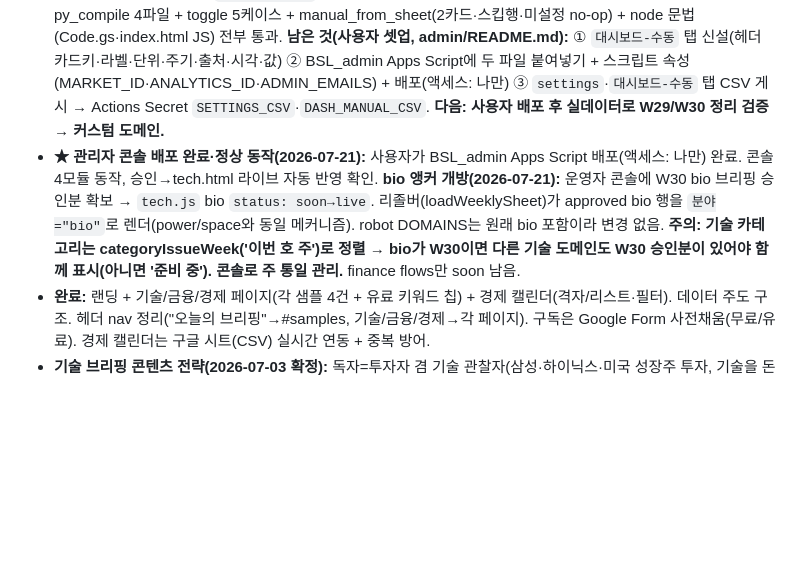
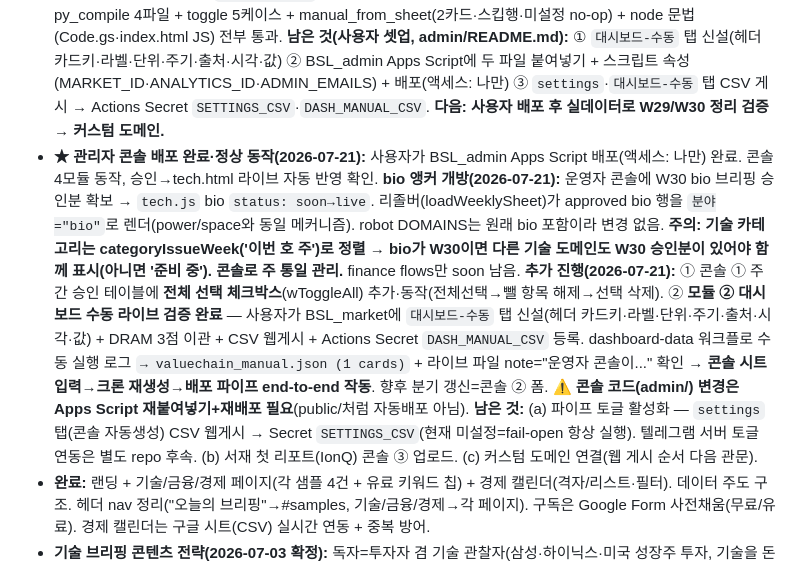
Before and after one commit to SK-Jeong-0513/briefing-signal-lab, a Markdown page: docs/HANDOFF.md, the part around the change. GitHub-like rendering; blank space fills up the shorter version.

Commit message:
@ docs(handoff): 2026-07-21 진행 반영 — 콘솔 배포·bio·select-all·모듈② 라이브
관리자 콘솔 배포·동작, bio 앵커 개방, 주간 승인 전체선택, 모듈② 대시보드 수동
end-to-end 검증(시트→크론→재생성→배포) 기록. 남은 것: 토글 SETTINGS_CSV,
서재 IonQ, 커스텀 도메인.

Co-Authored-By: Claude Opus 4.8 <noreply@anthropic.com>
@

```diff
--- a/docs/HANDOFF.md
+++ b/docs/HANDOFF.md
@@ -16,7 +16,7 @@
 - **자동화 현황 & a/c/d 검토(2026-07-20):** a(주간 기술·금융·경제)=반자동(로봇→시트 approve→사이트). b(시장 텔레그램)=자동. c(대시보드)=자동(평일 cron, 수동은 DRAM 계약가 카드 분기 1회뿐). d(서재)=시트 업로드 경로로 **보완 완료**. e(경제캘린더)=반자동(별도 앱→시트). **통합 결론:** a·c(수동카드)·d·방문통계는 정식 웹사이트의 **'운영자 관리자 콘솔'**(초안 승인 UI + 대시보드 편집 + 서재 업로드 + 방문 통계 + 백엔드/인증/DB)로 수렴 = Phase 2 핵심 산출물. 그 전까진 시트+Apps Script 임시 스택 유지.
 - **★ 관리자 콘솔(Phase 2) 기획 확정(2026-07-20) — [docs/admin-console-plan.md](admin-console-plan.md):** 3결정=①Apps Script+Sheets 유지(₩0, 임시 스택) ②운영자 1인 범위(결제·회원 이후 Phase) ③인증=웹앱 "액세스: 나만"(Google 로그인=인증, TOKEN 불필요). 형태=신규 **BSL_admin** standalone Apps Script가 HtmlService 콘솔 SPA 서빙, `openById`로 BSL_market·BSL_analytics 접근. 4모듈=①주간 초안 승인(주간-초안 탭, W29/W30 혼재 정리 정조준) ②대시보드 수동 카드(valuechain_manual.json→**대시보드-수동 탭 신설**, 이 모듈만 dashboard.js 소형 변경) ③서재 업로드 폼(서재 탭) ④방문 통계(방문로그 읽기). 파이프 토글(briefing_enabled) 노출. 웹 게시 순서=콘솔 배포→커스텀 도메인→유료 이전 준비.
 - **★★ 관리자 콘솔 구현 완료(2026-07-20) — 코드 전부 작성·문법/기능 검증 통과. 상세=[docs/admin-console-plan.md](admin-console-plan.md) "구현 완료" + [admin/README.md](../admin/README.md):** 산출물 `admin/Code.gs`(인증 게이트=`Session.getActiveUser` allowlist + 4모듈 서버함수 + 토글) · `admin/index.html`(HtmlService SPA, DESIGN.md 토큰, 4탭 + 상단 파이프 토글, `google.script.run`) · `admin/README.md`(설치·배포 안내). **모듈 ②는 dashboard.js 무변경 채택** — `fetch_dashboard.py`가 `대시보드-수동` 탭 CSV(env `DASH_MANUAL_CSV`)→`valuechain_manual.json` 재생성(미설정 시 기존 보존, fail-safe), dashboard-data.yml에 env+`git add valuechain_manual.json` 추가. **토글=실제 동작**(가짜 아님): `settings` 탭 `pipeline_enabled`(콘솔 자동생성)를 `scripts/lib/toggle.py`가 읽어 `fetch_weekly.py`·`fetch_market.py` 진입부 early-exit(fail-open — 미설정/실패는 활성, `0`만 중지), weekly-draft/market-data.yml에 `SETTINGS_CSV` env 추가. ⚠️ **텔레그램 서버(별도 repo)는 아직 토글 미연동**(후속). **검증:** py_compile 4파일 + toggle 5케이스 + manual_from_sheet(2카드·스킵행·미설정 no-op) + node 문법(Code.gs·index.html JS) 전부 통과. **남은 것(사용자 셋업, admin/README.md):** ① `대시보드-수동` 탭 신설(헤더 카드키·라벨·단위·주기·출처·시각·값) ② BSL_admin Apps Script에 두 파일 붙여넣기 + 스크립트 속성(MARKET_ID·ANALYTICS_ID·ADMIN_EMAILS) + 배포(액세스: 나만) ③ `settings`·`대시보드-수동` 탭 CSV 게시 → Actions Secret `SETTINGS_CSV`·`DASH_MANUAL_CSV`. **다음: 사용자 배포 후 실데이터로 W29/W30 정리 검증 → 커스텀 도메인.**
-- **★ 관리자 콘솔 배포 완료·정상 동작(2026-07-21):** 사용자가 BSL_admin Apps Script 배포(액세스: 나만) 완료. 콘솔 4모듈 동작, 승인→tech.html 라이브 자동 반영 확인. **bio 앵커 개방(2026-07-21):** 운영자 콘솔에 W30 bio 브리핑 승인분 확보 → `tech.js` bio `status: soon→live`. 리졸버(loadWeeklySheet)가 approved bio 행을 `분야="bio"`로 렌더(power/space와 동일 메커니즘). robot DOMAINS는 원래 bio 포함이라 변경 없음. **주의: 기술 카테고리는 categoryIssueWeek('이번 호 주')로 정렬 → bio가 W30이면 다른 기술 도메인도 W30 승인분이 있어야 함께 표시(아니면 '준비 중'). 콘솔로 주 통일 관리.** finance flows만 soon 남음.
+- **★ 관리자 콘솔 배포 완료·정상 동작(2026-07-21):** 사용자가 BSL_admin Apps Script 배포(액세스: 나만) 완료. 콘솔 4모듈 동작, 승인→tech.html 라이브 자동 반영 확인. **bio 앵커 개방(2026-07-21):** 운영자 콘솔에 W30 bio 브리핑 승인분 확보 → `tech.js` bio `status: soon→live`. 리졸버(loadWeeklySheet)가 approved bio 행을 `분야="bio"`로 렌더(power/space와 동일 메커니즘). robot DOMAINS는 원래 bio 포함이라 변경 없음. **주의: 기술 카테고리는 categoryIssueWeek('이번 호 주')로 정렬 → bio가 W30이면 다른 기술 도메인도 W30 승인분이 있어야 함께 표시(아니면 '준비 중'). 콘솔로 주 통일 관리.** finance flows만 soon 남음. **추가 진행(2026-07-21):** ① 콘솔 ① 주간 승인 테이블에 **전체 선택 체크박스**(wToggleAll) 추가·동작(전체선택→뺄 항목 해제→선택 삭제). ② **모듈 ② 대시보드 수동 라이브 검증 완료** — 사용자가 BSL_market에 `대시보드-수동` 탭 신설(헤더 카드키·라벨·단위·주기·출처·시각·값) + DRAM 3점 이관 + CSV 웹게시 + Actions Secret `DASH_MANUAL_CSV` 등록. dashboard-data 워크플로 수동 실행 로그 `→ valuechain_manual.json (1 cards)` + 라이브 파일 note="운영자 콘솔이..." 확인 → **콘솔 시트 입력→크론 재생성→배포 파이프 end-to-end 작동**. 향후 분기 갱신=콘솔 ② 폼. ⚠️ **콘솔 코드(admin/) 변경은 Apps Script 재붙여넣기+재배포 필요**(public/처럼 자동배포 아님). **남은 것:** (a) 파이프 토글 활성화 — `settings` 탭(콘솔 자동생성) CSV 웹게시 → Secret `SETTINGS_CSV`(현재 미설정=fail-open 항상 실행). 텔레그램 서버 토글 연동은 별도 repo 후속. (b) 서재 첫 리포트(IonQ) 콘솔 ③ 업로드. (c) 커스텀 도메인 연결(웹 게시 순서 다음 관문).
 - **완료:** 랜딩 + 기술/금융/경제 페이지(각 샘플 4건 + 유료 키워드 칩) + 경제 캘린더(격자/리스트·필터). 데이터 주도 구조. 헤더 nav 정리("오늘의 브리핑"→#samples, 기술/금융/경제→각 페이지). 구독은 Google Form 사전채움(무료/유료). 경제 캘린더는 구글 시트(CSV) 실시간 연동 + 중복 방어.
 - **기술 브리핑 콘텐츠 전략(2026-07-03 확정):** 독자=투자자 겸 기술 관찰자(삼성·하이닉스·미국 성장주 투자, 기술을 돈 흐름·병목으로 읽음). 차별화=선행 신호(1차 소스에서 경제지 헤드라인보다 먼저)+메커니즘→밸류체인 연결. 주기=주간. 구조=분야(밸류체인 테마) 메뉴, 티어=선택 분야 수(저가 1/고가 2~3). 런칭 앵커 2개=AI 인프라(시스템 계층: 가속기 시스템·서버·DC·네트워크·전력·추론)+반도체 공급망(물리 계층: 칩~패키지·소재·장비·파운드리), 경계=물리 vs 시스템. 로드맵 3개(전력·에너지/우주·방산/바이오)는 수요 보고 순차 개방(전력 개방 시 AI 인프라에서 전력 접점 이사). 이슈 그릇=다이제스트(선행 신호 3~5개)+헤드라이너 딥다이브 1개. 무료=신호 리스트(제목+1줄)+헤드라이너 요약 / 유료=각 신호 전문+딥다이브+종목·근거+아카이브. 소싱=완전 수동 시작(2~3호)→검증 후 반자동. 투자 수위=밸류체인 기업 명시 O, 투자판단(매수·매도·목표가) X + 면책.
 - **약속 문장:** "기술을 돈의 흐름으로 읽는 투자자에게, 매주 1차 소스에서 경제지보다 먼저 잡은 선행 신호를, 어느 밸류체인 기업으로 이어지는가까지 연결해 주는 브리핑."
```
